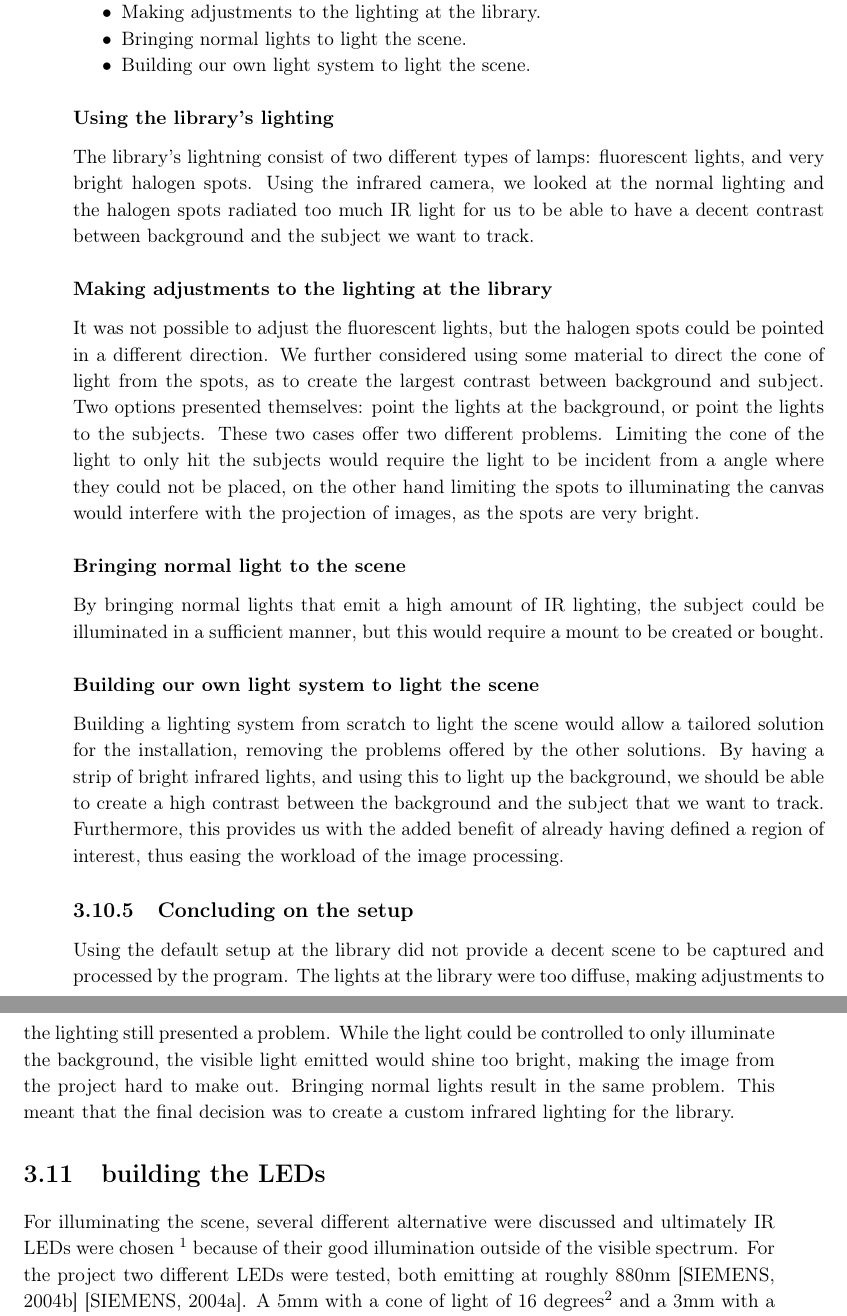
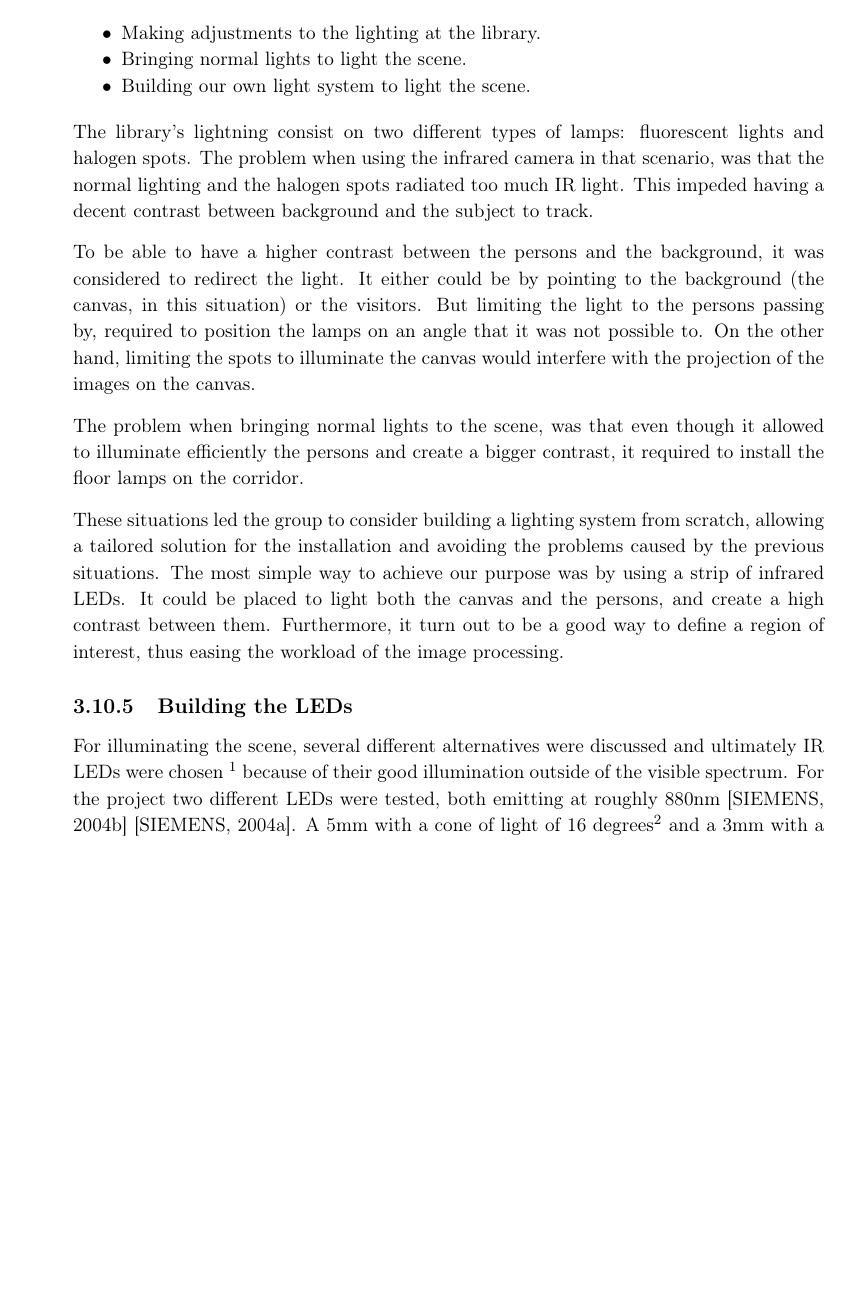
Before and after one commit to Wikzo/MagicCanvas_MedialogyP3_2012, a LaTeX thesis (Report/master.tex, which reads Report/camera_theory.tex): two parts of pages 42 and 43 of 95 before the commit and part of page 42 of 95 after it, the two joined at a grey line, cut so that both start at the same text, the shorter picture padded with empty space. Compiled offline with pdfLaTeX.

Commit message:
changes till Lighting Setup

```diff
--- a/Report/camera_theory.tex
+++ b/Report/camera_theory.tex
@@ -92,23 +103,16 @@ To avoid running into issues with variances in illumination, the decision was ma
 \item Building our own light system to light the scene.
 \end{itemize}
 
-\subsubsection{Using the library's lighting}
-The library's lightning consist of two different types of lamps: fluorescent lights, and very bright halogen spots. Using the infrared camera, we looked at the normal lighting and the halogen spots radiated too much IR light for us to be able to have a decent contrast between background and the subject we want to track.
+The library's lightning consist on two different types of lamps: fluorescent lights and halogen spots. The problem when using the infrared camera in that scenario, was that the normal lighting and the halogen spots radiated too much IR light. This impeded having a decent contrast between background and the subject to track.
 
-\subsubsection{Making adjustments to the lighting at the library}
-It was not possible to adjust the fluorescent lights, but the halogen spots could be pointed in a different direction. We further considered using some material to direct the cone of light from the spots, as to create the largest contrast between background and subject. Two options presented themselves: point the lights at the background, or point the lights to the subjects. These two cases offer two different problems. Limiting the cone of the light to only hit the subjects would require the light to be incident from a angle where they could not be placed, on the other hand limiting the spots to illuminating the canvas would interfere with the projection of images, as the spots are very bright.
+To be able to have a higher contrast between the persons and the background, it was considered to redirect the light. It either could be by pointing to the background (the canvas, in this situation) or the visitors. But limiting the light to the persons passing by, required to position the lamps on an angle that it was not possible to. On the other hand, limiting the spots to illuminate the canvas would interfere with the projection of the images on the canvas.
 
-\subsubsection{Bringing normal light to the scene}
-By bringing normal lights that emit a high amount of IR lighting, the subject could be illuminated in a sufficient manner, but this would require a mount to be created or bought.
+The problem when bringing normal lights to the scene, was that even though it allowed to illuminate efficiently the persons and create a bigger contrast, it required to install the floor lamps on the corridor.
 
-\subsubsection{Building our own light system to light the scene}
-Building a lighting system from scratch to light the scene would allow a tailored solution for the installation, removing the problems offered by the other solutions. By having a strip of bright infrared lights, and using this to light up the background, we should be able to create a high contrast between the background and the subject that we want to track. Furthermore, this provides us with the added benefit of already having defined a region of interest, thus easing the workload of the image processing.
+These situations led the group to consider building a lighting system from scratch, allowing a tailored solution for the installation and avoiding the problems caused by the previous situations. The most simple way to achieve our purpose was by using a strip of infrared LEDs. It could be placed to light both the canvas and the persons, and create a high contrast between them. Furthermore, it turn out to be a good way to define a region of interest, thus easing the workload of the image processing.
 
-\subsection{Concluding on the setup}
-Using the default setup at the library did not provide a decent scene to be captured and processed by the program. The lights at the library were too diffuse, making adjustments to the lighting still presented a problem. While the light could be controlled to only illuminate the background, the visible light emitted would shine too bright, making the image from the project hard to make out. Bringing normal lights result in the same problem. This meant that the final decision was to create a custom infrared lighting for the library.
-
-\section{building the LEDs}
-For illuminating the scene, several different alternative were discussed and ultimately IR LEDs were chosen \fxnote{Refer to the chapter in which this is discussed} because of their good illumination outside of the visible spectrum. For the project two different LEDs were tested, both emitting at roughly 880nm \citep{5mm_led} \citep{3mm_led}. A 5mm with a cone of light of 16 degrees\fxnote{source is datasheet} and a 3mm with a cone of light of 130 degrees\fxnote{source is datasheet}.
+\subsection{Building the LEDs}
+For illuminating the scene, several different alternatives were discussed and ultimately IR LEDs were chosen \fxnote{Refer to the chapter in which this is discussed} because of their good illumination outside of the visible spectrum. For the project two different LEDs were tested, both emitting at roughly 880nm \citep{5mm_led} \citep{3mm_led}. A 5mm with a cone of light of 16 degrees\fxnote{source is datasheet} and a 3mm with a cone of light of 130 degrees\fxnote{source is datasheet}.
 
 During initial testing the focussed beam from the 5mm LED looked as though it might be too focussed, making it  difficult to create a bright line of unbroken illumination. For that reason a series of experiments were conducted: A setup that tested the light that the two LEDs offered were constructed and it was apparant that the broader LEDs did not focus the light enough, and thus did not create a high enough illumination, see figure \ref{fig:5_mm_test} and \ref{fig:3_mm_test}. Therefore the choice was made to go with the 5mm, 16 degree LEDs.
 
```
Also changed, not shown: Report/camera_theory.tex (21 more changed lines).
